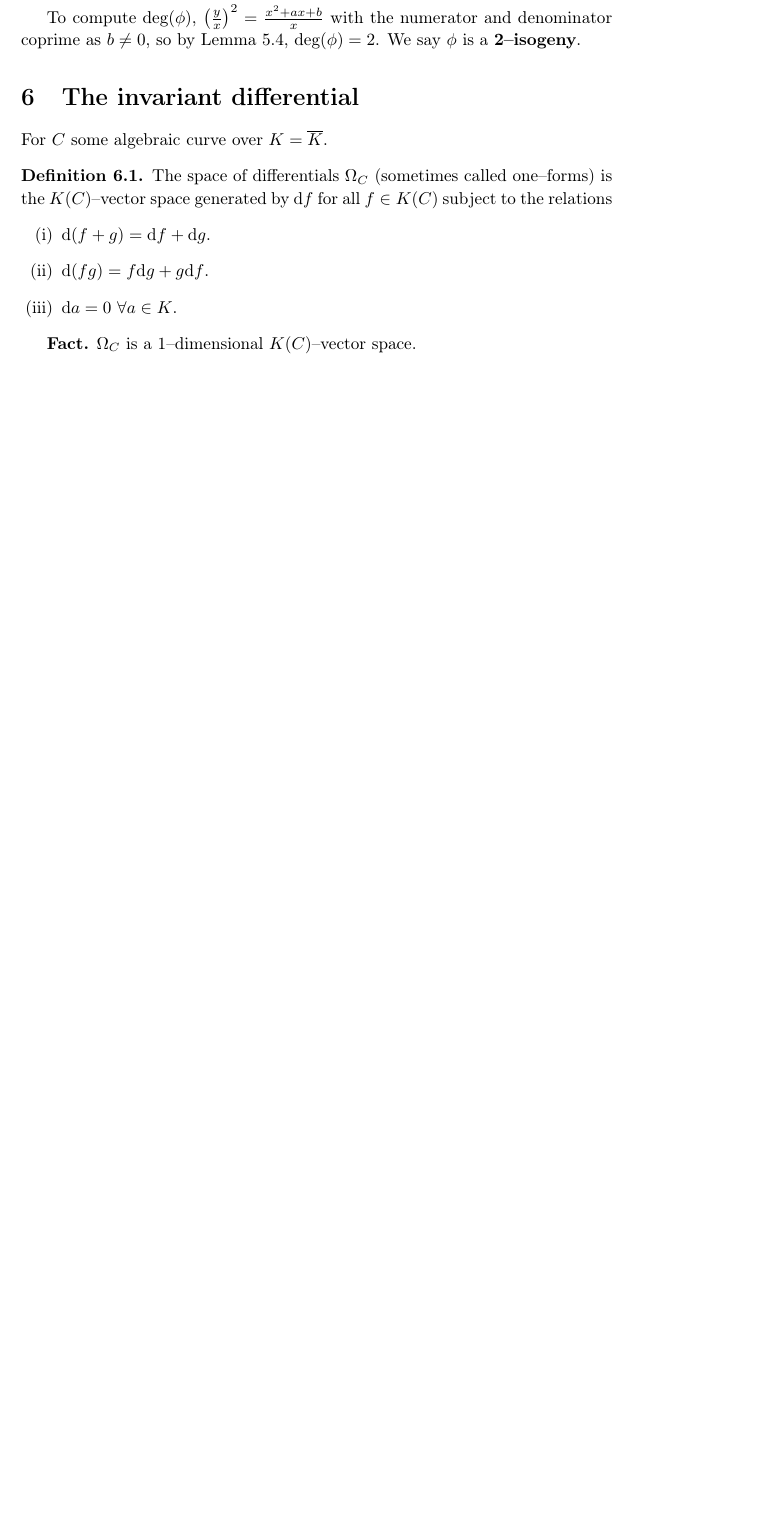
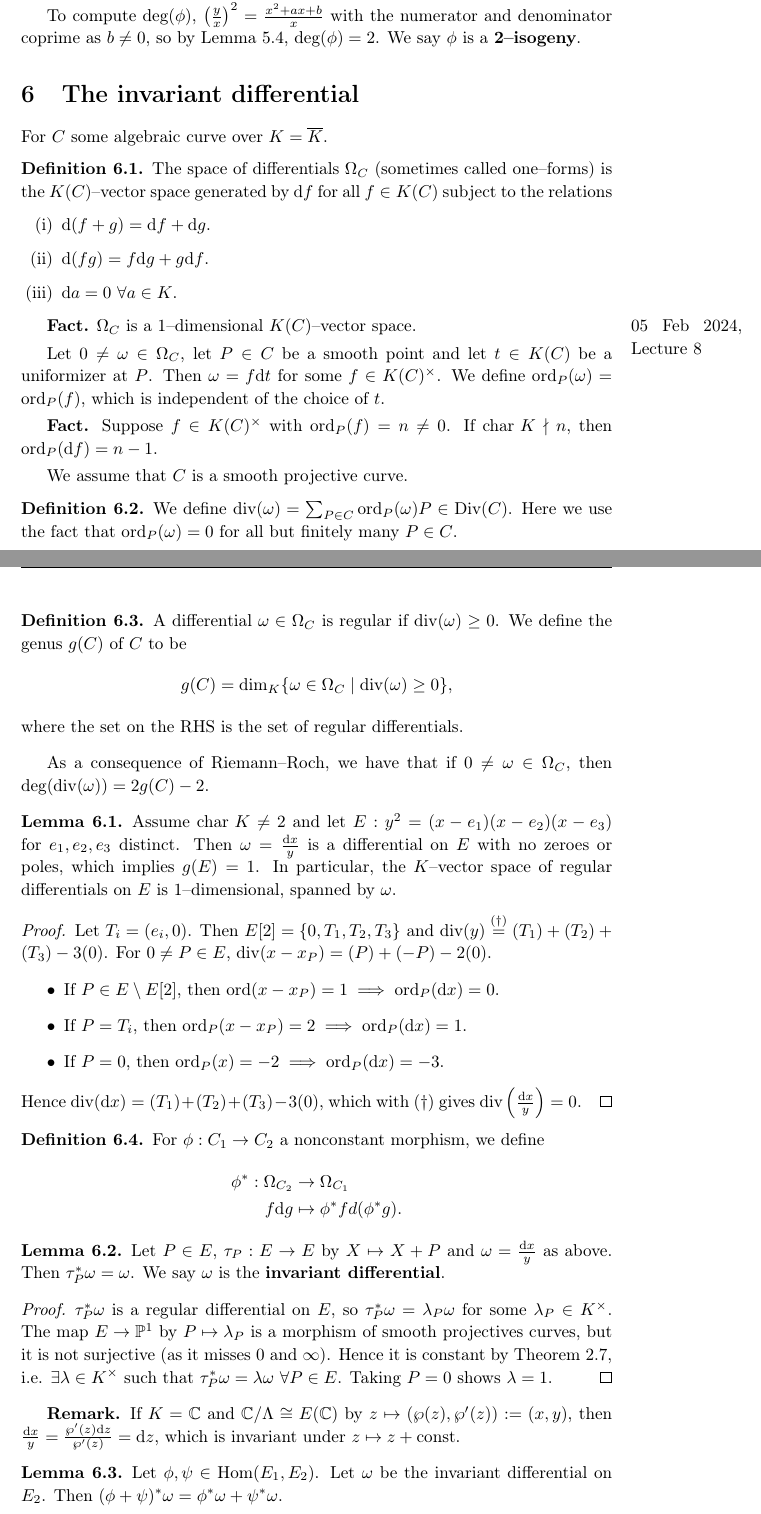
Before and after one commit to Darghy/Cambridge-Part-III-Lecture-Notes, a LaTeX CV (Elliptic_Curves.tex): part of page 17 of 17 before the commit and two parts of pages 17 and 18 of 19 after it, the two joined at a grey line, cut so that both start at the same text, the shorter picture padded with empty space. Compiled offline with pdfLaTeX.

Commit message:
EC lec 8

```diff
--- a/Elliptic_Curves.tex
+++ b/Elliptic_Curves.tex
@@ -663,3 +663,52 @@ For $C$ some algebraic curve over $K=\overline{K}$.
     \end{enumerate}
 \end{defn}
 \textbf{Fact.} $\Omega_C$ is a 1--dimensional $K(C)$--vector space.
+\marginpar{05 Feb 2024, Lecture 8}
+\vspace{1mm}
+
+Let $0\neq \omega \in \Omega_C$, let $P \in C$ be a smooth point and let $t \in K(C)$ be a uniformizer at $P$. Then $\omega = f \mathrm{d}t$ for some $f \in K(C)^\times$. We define $\text{ord}_P(\omega) = \text{ord}_P(f)$, which is independent of the choice of $t$.
+\vspace{1mm}
+
+\textbf{Fact.} Suppose $f \in K(C)^\times$ with $\text{ord}_P(f) = n \neq 0$. If $\text{char }K \nmid n$, then $\text{ord}_P(\mathrm{d}f)=n-1$.
+\vspace{1mm}
+
+We assume that $C$ is a smooth projective curve.
+\begin{defn}
+    We define $\text{div}(\omega) = \sum_{P \in C}^{} \text{ord}_P(\omega)P \in \text{Div}(C)$. Here we use the fact that $\text{ord}_P(\omega) = 0$ for all but finitely many $P \in C$.
+\end{defn}
+\begin{defn}
+    A differential $\omega \in \Omega_C$ is regular if $\text{div}(\omega)\ge 0$. We define the genus $g(C)$ of $C$ to be \[
+    g(C) = \text{dim}_K \{\omega \in \Omega_C \mid \text{div}(\omega)\ge 0\},
+    \]
+    where the set on the RHS is the set of regular differentials.
+\end{defn}
+As a consequence of Riemann--Roch, we have that if $0 \neq \omega \in \Omega_C$, then $\text{deg}(\text{div}(\omega)) = 2g(C)-2$.
+\begin{lemma}
+    Assume $\text{char }K \neq 2$ and let $E : y^2 = (x-e_1)(x-e_2)(x-e_3)$ for $e_1,e_2,e_3$ distinct. Then $\omega = \frac{\mathrm{d}x}{y}$ is a differential on $E$ with no zeroes or poles, which implies $g(E)=1$. In particular, the $K$--vector space of regular differentials on $E$ is 1--dimensional, spanned by $\omega$.
+\end{lemma}
+\begin{proof}
+    Let $T_i = (e_i,0)$. Then $E[2]=\{0,T_1,T_2,T_3\}$ and $\text{div}(y) \stackrel{(\dagger)}{=} (T_1)+(T_2)+(T_3)-3(0)$. For $0 \neq P \in E$, $\text{div}(x-x_P) = (P)+(-P)-2(0)$.
+    \begin{itemize}
+        \item If $P \in E\setminus E[2]$, then $\text{ord}(x-x_P)=1 \implies \text{ord}_P(\mathrm{d}x) = 0$.
+        \item If $P = T_i$, then $\text{ord}_P(x-x_P) = 2 \implies \text{ord}_P(\mathrm{d}x)=1$.
+        \item If $P=0$, then $\text{ord}_P(x)= - 2 \implies \text{ord}_P(\mathrm{d}x) = -3$.
+    \end{itemize}
+    Hence $\text{div}(\mathrm{d}x) = (T_1)+(T_2)+(T_3) - 3(0)$, which with $(\dagger)$ gives $\text{div}\left(\frac{\mathrm{d}x}{y}\right) = 0$.
+\end{proof}
+\begin{defn}
+    For $\phi : C_1 \to C_2$ a nonconstant morphism, we define
+    \begin{align*}
+        \phi^* : \Omega_{C_2} &\to \Omega_{C_1}\\
+        f \mathrm{d}g &\mapsto \phi^* f d(\phi^* g).
+    \end{align*}
+\end{defn}
+\begin{lemma}
+    Let $P \in E$, $\tau_P : E \to E$ by $X \mapsto X+P$ and $\omega = \frac{\mathrm{d}x}{y}$ as above. Then $\tau_P^*\omega = \omega$. We say $\omega$ is the \textbf{invariant differential}.
+\end{lemma}
+\begin{proof}
+    $\tau_P^*\omega$ is a regular differential on $E$, so $\tau_P^* \omega = \lambda_P \omega$ for some $\lambda_P \in K^\times$. The map $E \to \mathbb{P}^1$ by $P \mapsto \lambda_P$ is a morphism of smooth projectives curves, but it is not surjective (as it misses $0$ and $\infty$). Hence it is constant by Theorem \ref{theorem2.3}, i.e. $\exists \lambda \in K^\times$ such that $\tau_P^* \omega = \lambda \omega ~\forall P \in E$. Taking $P=0$ shows $\lambda=1$.
+\end{proof}
+\textbf{Remark.} If $K=\mathbb{C}$ and $\mathbb{C}/\Lambda \cong E(\mathbb{C})$ by $ z\mapsto (\wp(z),\wp'(z)) := (x,y)$, then $\frac{\mathrm{d}x}{y} = \frac{\wp'(z)\mathrm{d}z}{\wp'(z)}=\mathrm{d}z$, which is invariant under $z \mapsto z + \text{const}$.
+\begin{lemma}
+    Let $\phi,\psi \in \text{Hom}(E_1,E_2)$. Let $\omega$ be the invariant differential on $E_2$. Then $(\phi+\psi)^* \omega = \phi^* \omega + \psi^* \omega$.
+\end{lemma}
```
Also changed, not shown: Elliptic_Curves.pdf, Elliptic_Curves.tex (35 more changed lines).
